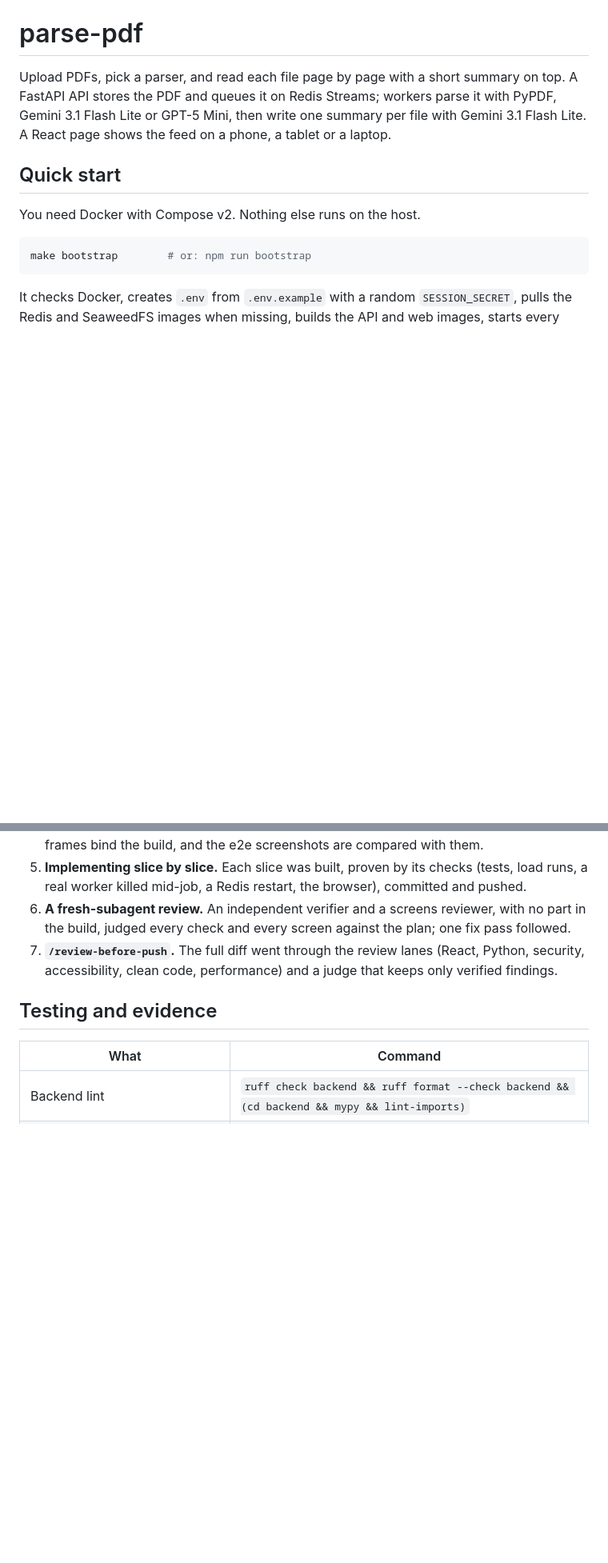
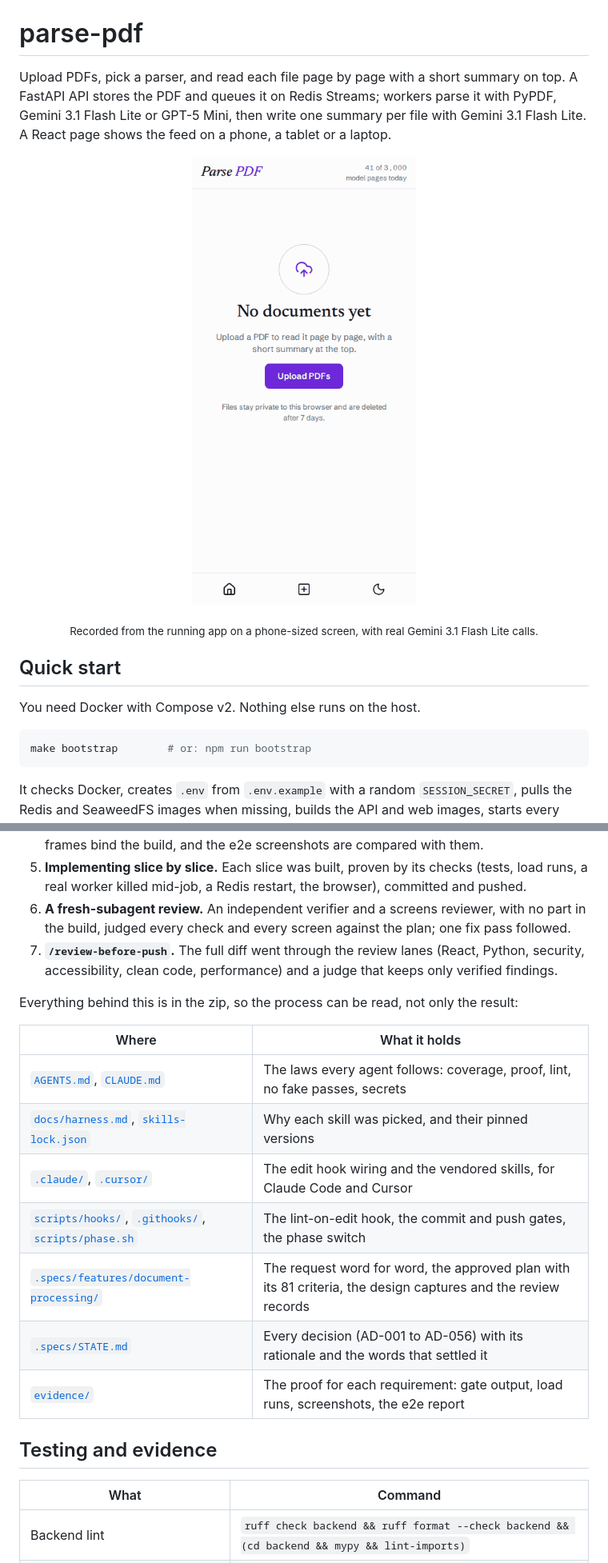
Before and after one commit to gabrikf/parse-pdf, a Markdown page: README.md, 2 parts joined by grey strips. Shown at 80% size. Drawn GitHub-style; pictures changed too: docs/media/demo.gif (added); blank space fills up the shorter version.

Commit message:
docs: demo GIF in the README; the zip carries the harness
The README opens with a 373 KB GIF of the running app on a phone-sized
screen (upload with Gemini, progress, summary, pages, dark mode).
.gitattributes no longer leaves the agent harness, specs and evidence
out of git archive, and the README maps where each part lives, so the
way the work was done ships with the code.

Co-Authored-By: Claude Opus 5.5 <noreply@anthropic.com>

```diff
--- a/README.md
+++ b/README.md
@@ -4,6 +4,11 @@ Upload PDFs, pick a parser, and read each file page by page with a short summary
 API stores the PDF and queues it on Redis Streams; workers parse it with PyPDF, Gemini 3.1 Flash
 Lite or GPT-5 Mini, then write one summary per file with Gemini 3.1 Flash Lite. A React page
 shows the feed on a phone, a tablet or a laptop.
+
+<p align="center">
+  <img src="docs/media/demo.gif" width="300" alt="On a phone: two PDFs are uploaded with Gemini, their circles in the stories row go from queued to processing, the scanned constitution arrives with its summary, its pages open as markdown, and the page switches to dark mode.">
+</p>
+<p align="center"><sub>Recorded from the running app on a phone-sized screen, with real Gemini 3.1 Flash Lite calls.</sub></p>
 
 ## Quick start
 
@@ -334,6 +339,18 @@ counts 1. PyPDF parsing never counts and is never refused.
 7. **`/review-before-push`.** The full diff went through the review lanes (React, Python, security,
    accessibility, clean code, performance) and a judge that keeps only verified findings.
 
+Everything behind this is in the zip, so the process can be read, not only the result:
+
+| Where | What it holds |
+| --- | --- |
+| [`AGENTS.md`](AGENTS.md), [`CLAUDE.md`](CLAUDE.md) | The laws every agent follows: coverage, proof, lint, no fake passes, secrets |
+| [`docs/harness.md`](docs/harness.md), [`skills-lock.json`](skills-lock.json) | Why each skill was picked, and their pinned versions |
+| [`.claude/`](.claude/), [`.cursor/`](.cursor/) | The edit hook wiring and the vendored skills, for Claude Code and Cursor |
+| [`scripts/hooks/`](scripts/hooks/), [`.githooks/`](.githooks/), [`scripts/phase.sh`](scripts/phase.sh) | The lint-on-edit hook, the commit and push gates, the phase switch |
+| [`.specs/features/document-processing/`](.specs/features/document-processing/) | The request word for word, the approved plan with its 81 criteria, the design captures and the review records |
+| [`.specs/STATE.md`](.specs/STATE.md) | Every decision (AD-001 to AD-056) with its rationale and the words that settled it |
+| [`evidence/`](evidence/) | The proof for each requirement: gate output, load runs, screenshots, the e2e report |
+
 ## Testing and evidence
 
 | What | Command |
```
Also changed, not shown: other parts of README.md (+2 -2 lines), AGENTS.md (+2 -2 lines), 2 other files.
